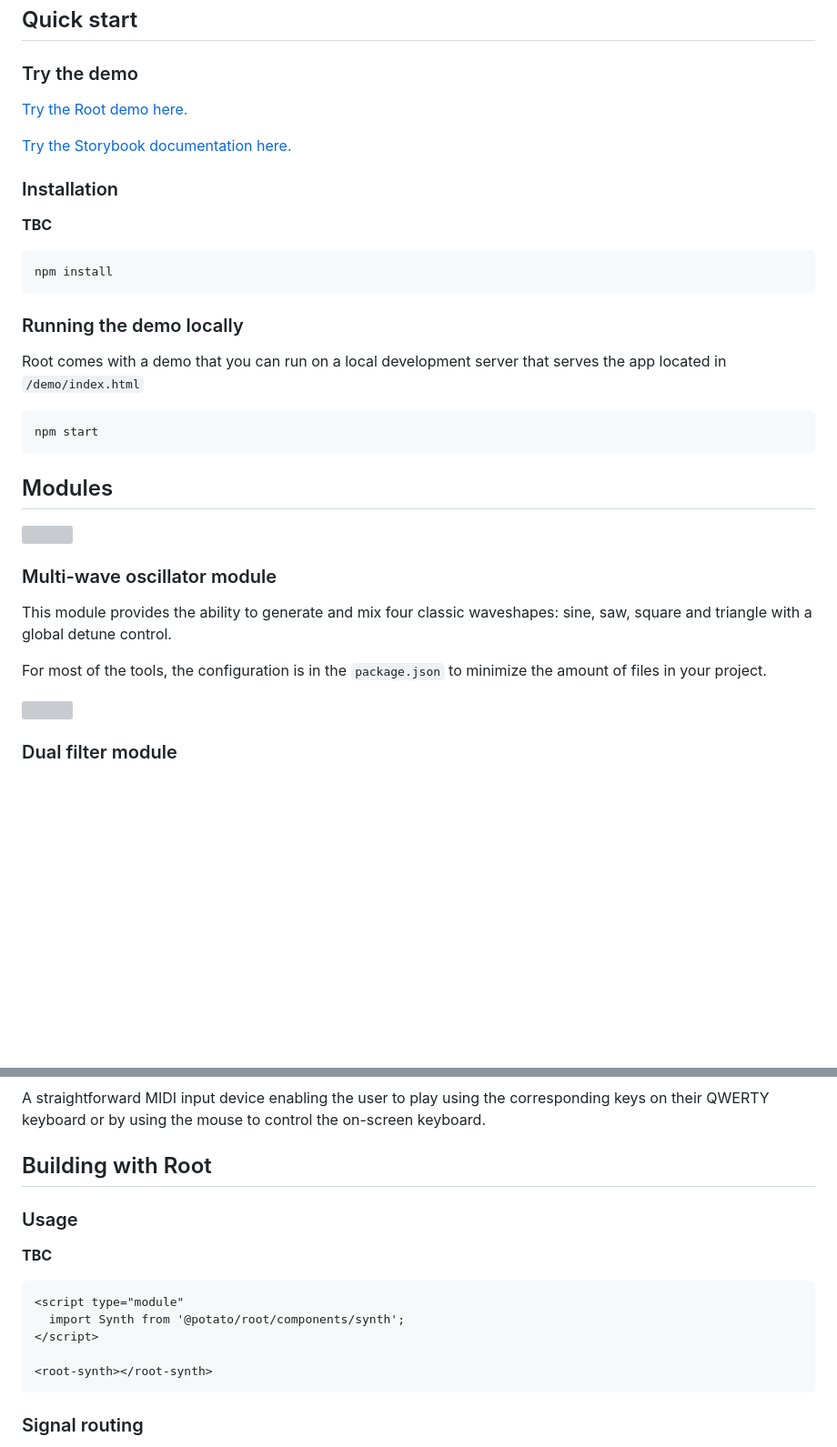
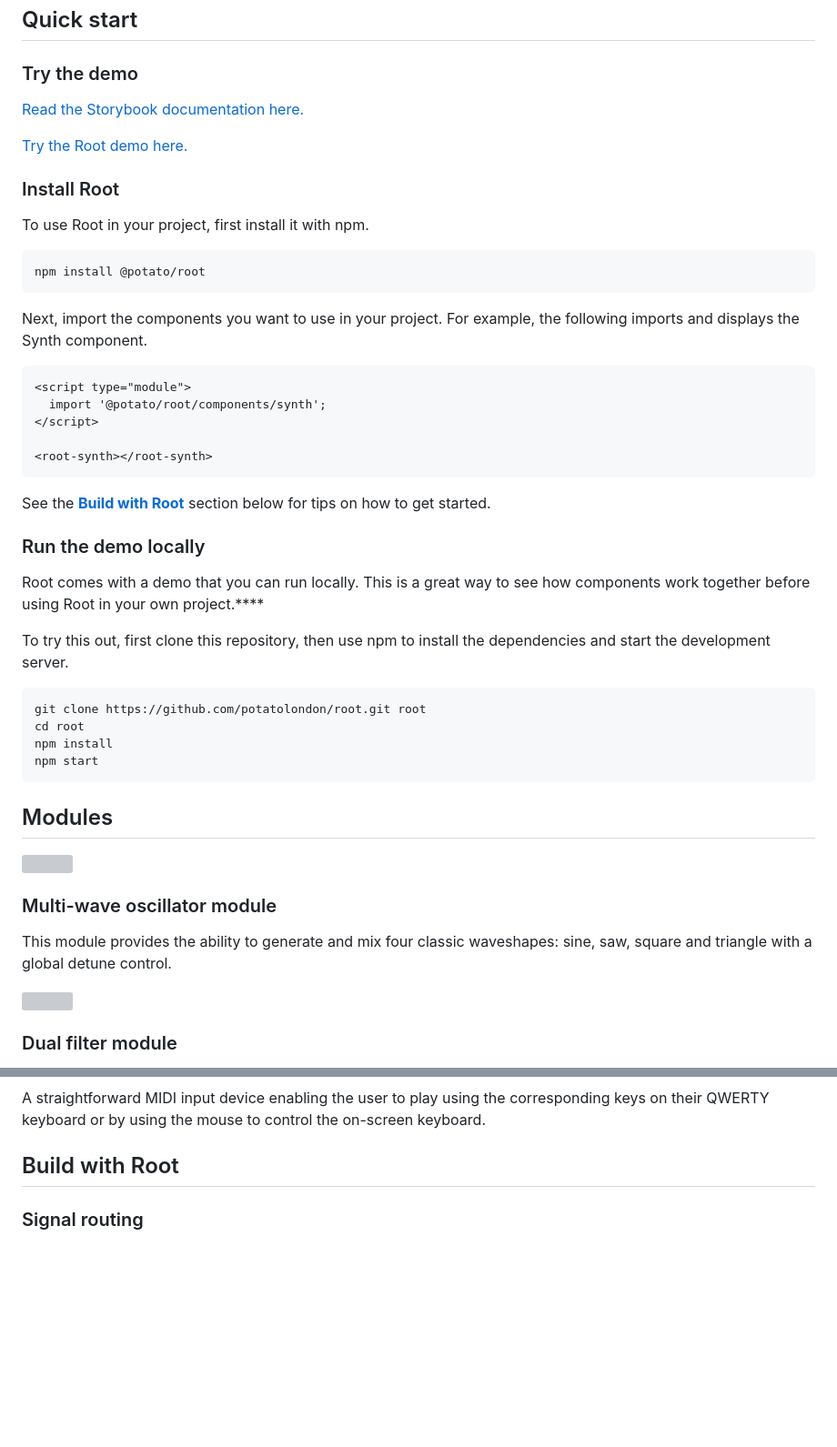
Before and after one commit to potatolondon/root, a Markdown page: README.md, 2 parts joined by grey strips. Shown: that part at 91% size. Drawn GitHub-style; blank space fills up the shorter version; grey boxes are pictures that could not be loaded.

Commit message:
Update README with latest content in notion

````diff
--- a/README.md
+++ b/README.md
@@ -12,23 +12,40 @@ Root is an open-source project created by Potato Labs, an innovation hub at the
 
 ### Try the demo
 
-[Try the Root demo here.](https://potato-synth.appspot.com)
+[Read the Storybook documentation here.](https://potatolondon.github.io/root/)
 
-[Try the Storybook documentation here.](https://potatolondon.github.io/root/)
+[Try the Root demo here.](https://potatolondon.github.io/root/?path=/story/demos-synth--basic)
 
-### Installation
+### Install Root
 
-__TBC__
+To use Root in your project, first install it with npm.
 
 ```bash
-npm install
+npm install @potato/root
 ```
 
-### Running the demo locally
+Next, import the components you want to use in your project. For example, the following imports and displays the Synth component.
 
-Root comes with a demo that you can run on a local development server that serves the app located in `/demo/index.html`
+```html
+<script type="module">
+  import '@potato/root/components/synth';
+</script>
+
+<root-synth></root-synth>
+```
+
+See the **[Build with Root](#build-with-root)** section below for tips on how to get started.
+
+### Run the demo locally
+
+Root comes with a demo that you can run locally. This is a great way to see how components work together before using Root in your own project.****
+
+To try this out, first clone this repository, then use npm to install the dependencies and start the development server.
 
 ```bash
+git clone https://github.com/potatolondon/root.git root
+cd root
+npm install
 npm start
 ```
 
@@ -39,8 +56,6 @@ npm start
 ### Multi-wave oscillator module
 
 This module provides the ability to generate and mix four classic waveshapes: sine, saw, square and triangle with a global detune control.
-
-For most of the tools, the configuration is in the `package.json` to minimize the amount of files in your project.
 
 ![](https://github.com/potatolondon/root/blob/main/images/dual-filter.webp?raw=true)
 
@@ -60,19 +75,7 @@ Stripped down version of the multi-wave oscillator module that provides the func
 
 A straightforward MIDI input device enabling the user to play using the corresponding keys on their QWERTY keyboard or by using the mouse to control the on-screen keyboard.
 
-## Building with Root
-
-### Usage
-
-__TBC__
-
-```html
-<script type="module"
-  import Synth from '@potato/root/components/synth';
-</script>
-
-<root-synth></root-synth>
-```
+## Build with Root
 
 ### Signal routing
 
````
Also changed, not shown: other parts of README.md (+11 -17 lines).
